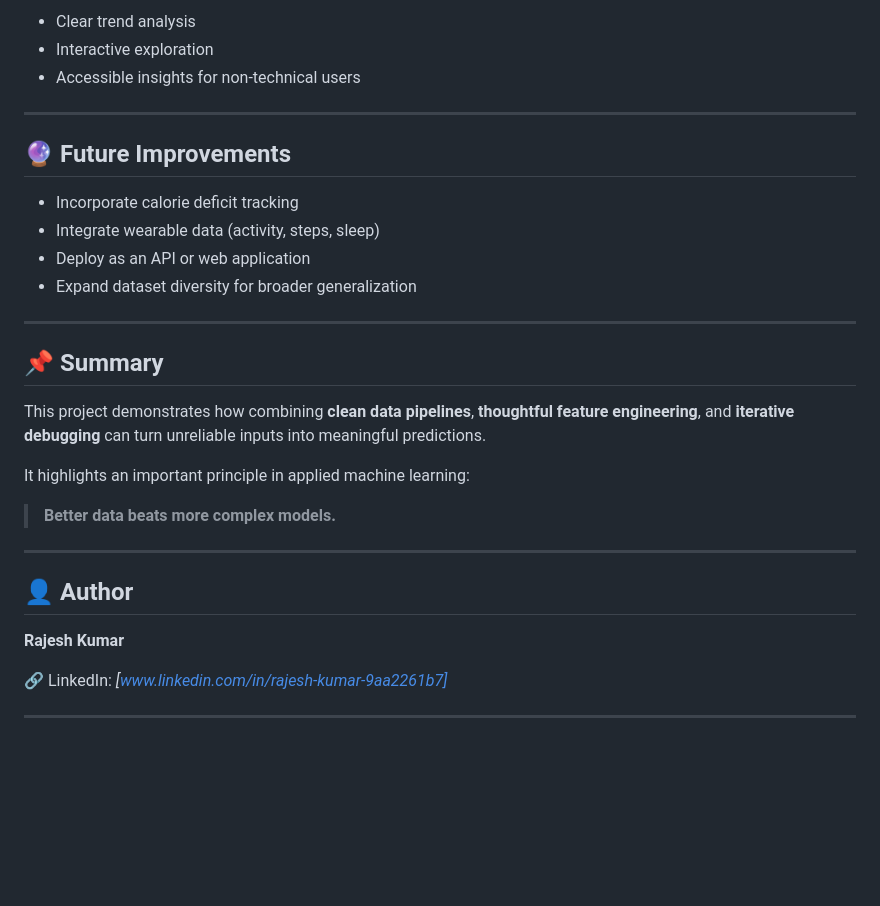
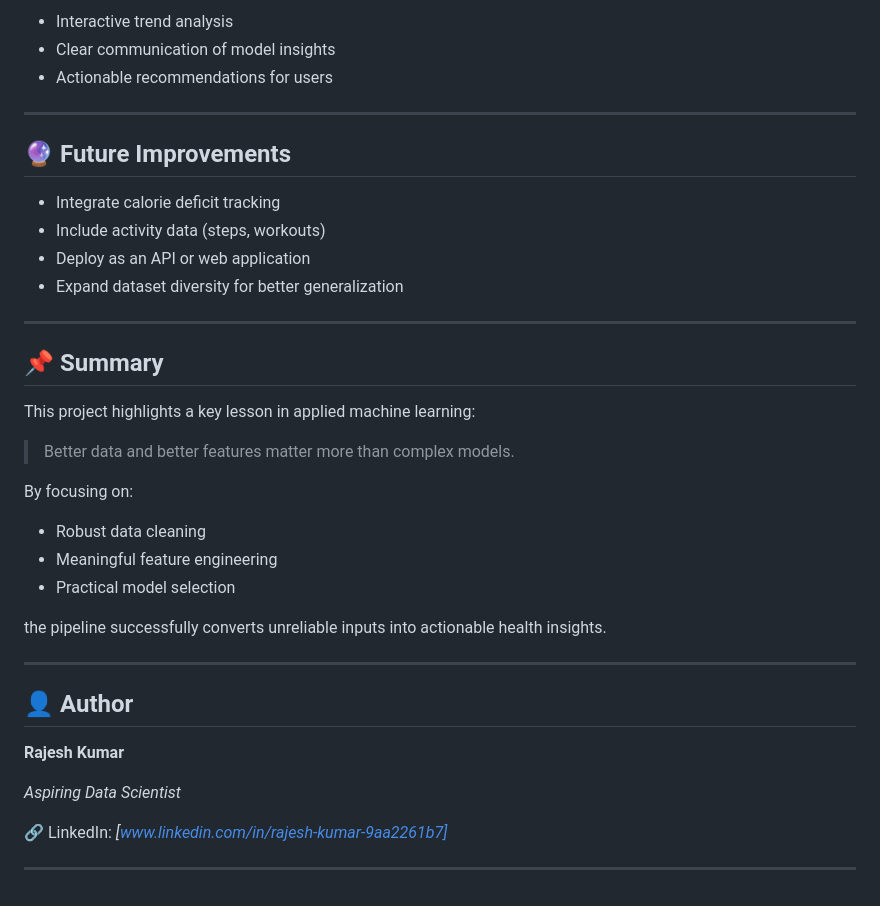
Before and after one commit to RajeshKumar3451/nutrition-optimizer-ml, a Markdown page: README.md, the part around one of its changes. Rendered like a GitHub page; blank space fills up the shorter version.

```diff
--- a/README.md
+++ b/README.md
@@ -143,26 +154,32 @@ Power BI dashboards provide:
 
-* Clear trend analysis
-* Interactive exploration
-* Accessible insights for non-technical users
+* Interactive trend analysis
+* Clear communication of model insights
+* Actionable recommendations for users
 
 ---
 
 ## 🔮 Future Improvements
 
-* Incorporate calorie deficit tracking
-* Integrate wearable data (activity, steps, sleep)
+* Integrate calorie deficit tracking
+* Include activity data (steps, workouts)
 * Deploy as an API or web application
-* Expand dataset diversity for broader generalization
+* Expand dataset diversity for better generalization
 
 ---
 
 ## 📌 Summary
 
-This project demonstrates how combining **clean data pipelines**, **thoughtful feature engineering**, and **iterative debugging** can turn unreliable inputs into meaningful predictions.
+This project highlights a key lesson in applied machine learning:
 
-It highlights an important principle in applied machine learning:
+> Better data and better features matter more than complex models.
 
-> **Better data beats more complex models.**
+By focusing on:
+
+* Robust data cleaning
+* Meaningful feature engineering
+* Practical model selection
+
+the pipeline successfully converts unreliable inputs into actionable health insights.
 
 ---
 
@@ -170,6 +187,8 @@ It highlights an important principle in applied machine learning:
 
 **Rajesh Kumar**
 
+*Aspiring Data Scientist*
+
 🔗 LinkedIn: *[www.linkedin.com/in/rajesh-kumar-9aa2261b7]*
 
 ---
```
Also changed, not shown: other parts of README.md (+70 -59 lines).
